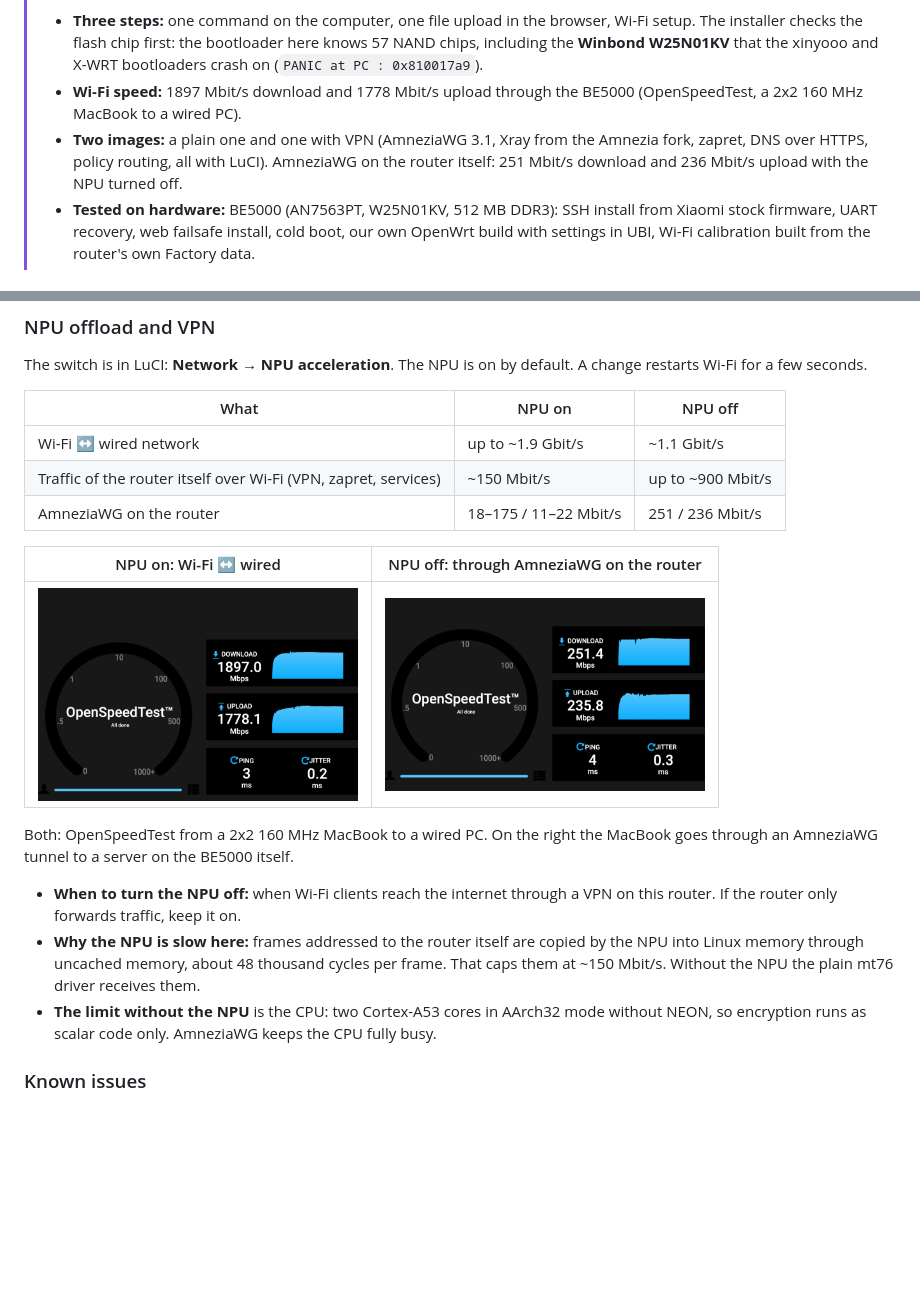
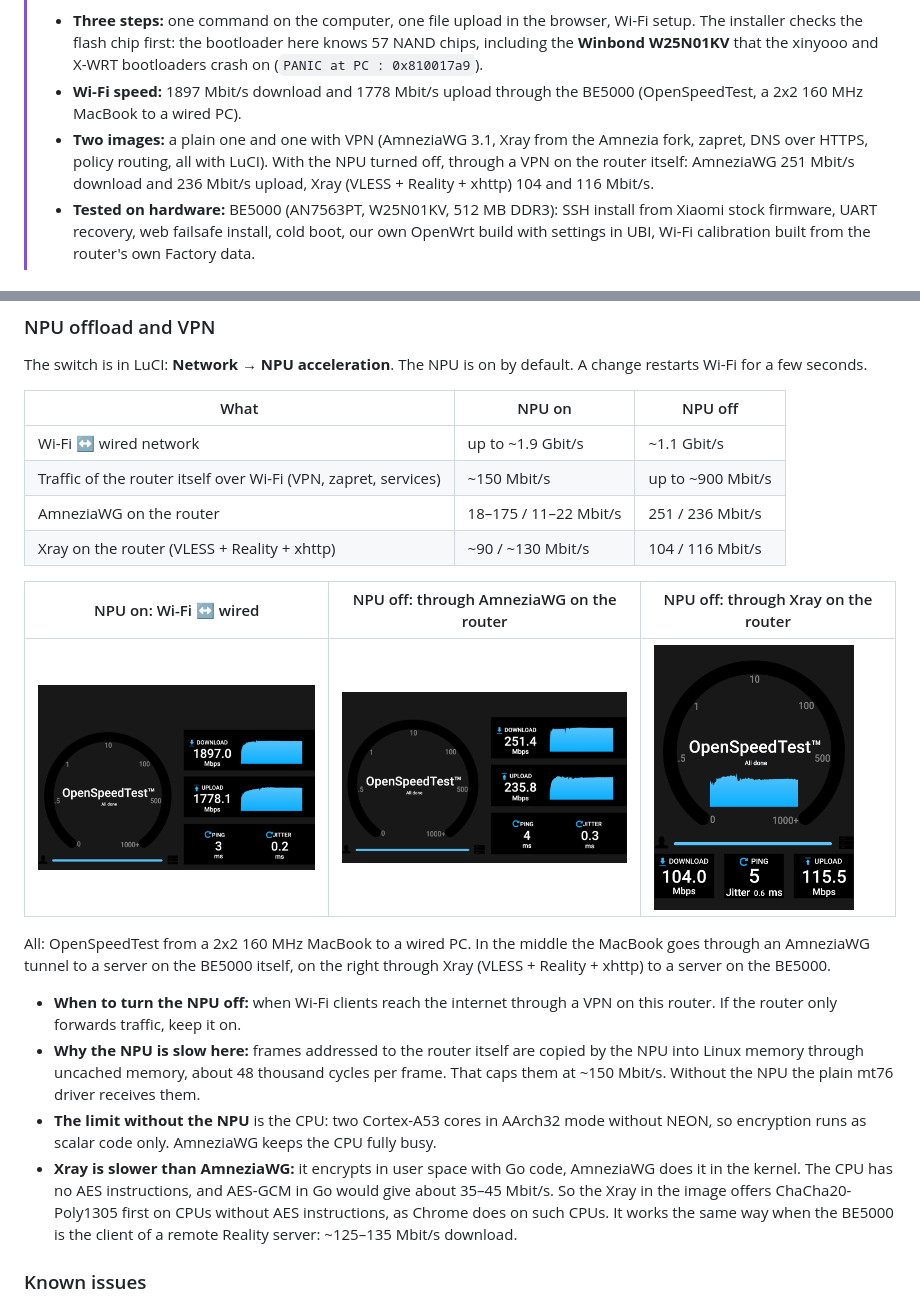
Before and after one commit to pabragin/xiaomi-be5000-openwrt, a Markdown page: README.md, 2 parts joined by grey strips. Drawn GitHub-style; pictures changed too: images/openspeedtest-be5000-xray.png (added); blank space fills up the shorter version.

```diff
--- a/README.md
+++ b/README.md
@@ -6,7 +6,7 @@
 > **TL;DR.** This repository shows how to install OpenWrt on the Xiaomi BE5000 with only root SSH access, and how to recover the router over UART if the bootloader is broken.
 > - **Three steps:** one command on the computer, one file upload in the browser, Wi-Fi setup. The installer checks the flash chip first: the bootloader here knows 57 NAND chips, including the **Winbond W25N01KV** that the xinyooo and X-WRT bootloaders crash on (`PANIC at PC : 0x810017a9`).
 > - **Wi-Fi speed:** 1897 Mbit/s download and 1778 Mbit/s upload through the BE5000 (OpenSpeedTest, a 2x2 160 MHz MacBook to a wired PC).
-> - **Two images:** a plain one and one with VPN (AmneziaWG 3.1, Xray from the Amnezia fork, zapret, DNS over HTTPS, policy routing, all with LuCI). AmneziaWG on the router itself: 251 Mbit/s download and 236 Mbit/s upload with the NPU turned off.
+> - **Two images:** a plain one and one with VPN (AmneziaWG 3.1, Xray from the Amnezia fork, zapret, DNS over HTTPS, policy routing, all with LuCI). With the NPU turned off, through a VPN on the router itself: AmneziaWG 251 Mbit/s download and 236 Mbit/s upload, Xray (VLESS + Reality + xhttp) 104 and 116 Mbit/s.
 > - **Tested on hardware:** BE5000 (AN7563PT, W25N01KV, 512 MB DDR3): SSH install from Xiaomi stock firmware, UART recovery, web failsafe install, cold boot, our own OpenWrt build with settings in UBI, Wi-Fi calibration built from the router's own Factory data.
 
 ## Contents
@@ -65,16 +65,18 @@ The switch is in LuCI: **Network → NPU acceleration**. The NPU is on by defaul
 | Wi-Fi ↔ wired network | up to ~1.9 Gbit/s | ~1.1 Gbit/s |
 | Traffic of the router itself over Wi-Fi (VPN, zapret, services) | ~150 Mbit/s | up to ~900 Mbit/s |
 | AmneziaWG on the router | 18–175 / 11–22 Mbit/s | 251 / 236 Mbit/s |
+| Xray on the router (VLESS + Reality + xhttp) | ~90 / ~130 Mbit/s | 104 / 116 Mbit/s |
 
-| NPU on: Wi-Fi ↔ wired | NPU off: through AmneziaWG on the router |
-|---|---|
-| <img src="images/openspeedtest-be5000-npu-on.png" alt="OpenSpeedTest through the BE5000 with the NPU: 1897 Mbit/s download, 1778 Mbit/s upload" width="320"> | <img src="images/openspeedtest-be5000-amneziawg.png" alt="OpenSpeedTest through AmneziaWG on the BE5000 without the NPU: 251 Mbit/s download, 236 Mbit/s upload" width="320"> |
+| NPU on: Wi-Fi ↔ wired | NPU off: through AmneziaWG on the router | NPU off: through Xray on the router |
+|---|---|---|
+| <img src="images/openspeedtest-be5000-npu-on.png" alt="OpenSpeedTest through the BE5000 with the NPU: 1897 Mbit/s download, 1778 Mbit/s upload" width="320"> | <img src="images/openspeedtest-be5000-amneziawg.png" alt="OpenSpeedTest through AmneziaWG on the BE5000 without the NPU: 251 Mbit/s download, 236 Mbit/s upload" width="320"> | <img src="images/openspeedtest-be5000-xray.png" alt="OpenSpeedTest through Xray on the BE5000 without the NPU: 104 Mbit/s download, 116 Mbit/s upload" width="200"> |
 
-Both: OpenSpeedTest from a 2x2 160 MHz MacBook to a wired PC. On the right the MacBook goes through an AmneziaWG tunnel to a server on the BE5000 itself.
+All: OpenSpeedTest from a 2x2 160 MHz MacBook to a wired PC. In the middle the MacBook goes through an AmneziaWG tunnel to a server on the BE5000 itself, on the right through Xray (VLESS + Reality + xhttp) to a server on the BE5000.
 
 - **When to turn the NPU off:** when Wi-Fi clients reach the internet through a VPN on this router. If the router only forwards traffic, keep it on.
 - **Why the NPU is slow here:** frames addressed to the router itself are copied by the NPU into Linux memory through uncached memory, about 48 thousand cycles per frame. That caps them at ~150 Mbit/s. Without the NPU the plain mt76 driver receives them.
 - **The limit without the NPU** is the CPU: two Cortex-A53 cores in AArch32 mode without NEON, so encryption runs as scalar code only. AmneziaWG keeps the CPU fully busy.
+- **Xray is slower than AmneziaWG:** it encrypts in user space with Go code, AmneziaWG does it in the kernel. The CPU has no AES instructions, and AES-GCM in Go would give about 35–45 Mbit/s. So the Xray in the image offers ChaCha20-Poly1305 first on CPUs without AES instructions, as Chrome does on such CPUs. It works the same way when the BE5000 is the client of a remote Reality server: ~125–135 Mbit/s download.
 
 ### Known issues
 
```
Also changed, not shown: README.ru.md (+7 -5 lines).
